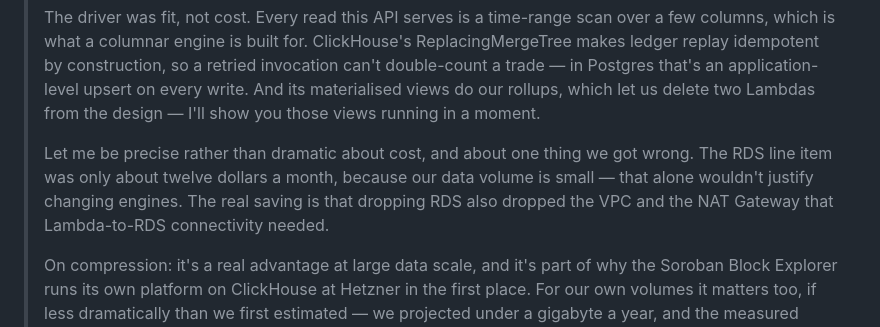
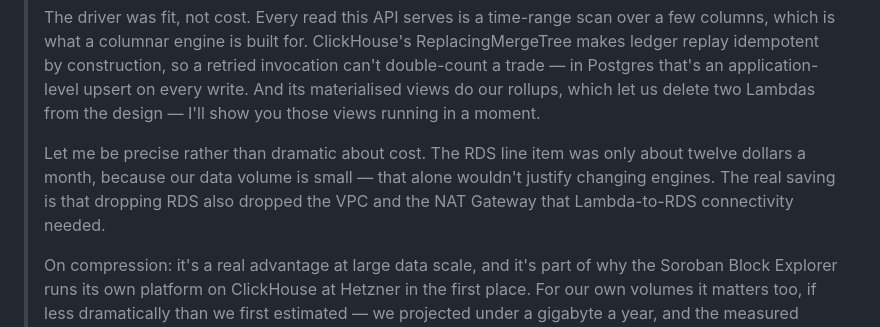
Before and after one commit to rumblefishdev/stellar-prices-api, a Markdown page: docs/scf/milestone-1-video-scenario.md, the part around the change. Drawn GitHub-style.

Commit message:
docs(lore-0102): fix dangling 'thing we got wrong' lead-in after compression reframe

```diff
--- a/docs/scf/milestone-1-video-scenario.md
+++ b/docs/scf/milestone-1-video-scenario.md
@@ -122,11 +122,10 @@ SAY:
 > materialised views do our rollups, which let us delete two Lambdas from the
 > design — I'll show you those views running in a moment.
 >
-> Let me be precise rather than dramatic about cost, and about one thing we got
-> wrong. The RDS line item was only about twelve dollars a month, because our
-> data volume is small — that alone wouldn't justify changing engines. The real
-> saving is that dropping RDS also dropped the VPC and the NAT Gateway that
-> Lambda-to-RDS connectivity needed.
+> Let me be precise rather than dramatic about cost. The RDS line item was only
+> about twelve dollars a month, because our data volume is small — that alone
+> wouldn't justify changing engines. The real saving is that dropping RDS also
+> dropped the VPC and the NAT Gateway that Lambda-to-RDS connectivity needed.
 >
 > On compression: it's a real advantage at large data scale, and it's part of
 > why the Soroban Block Explorer runs its own platform on ClickHouse at Hetzner
```
